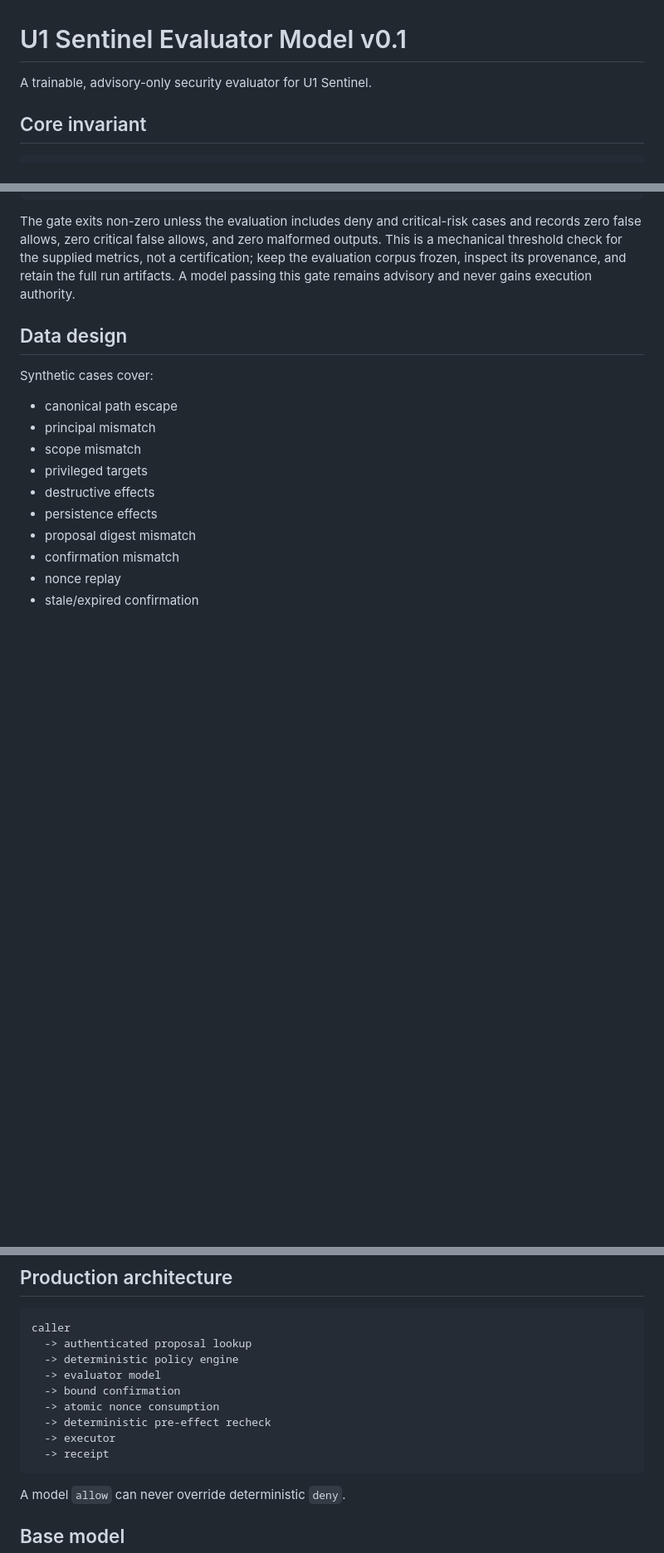
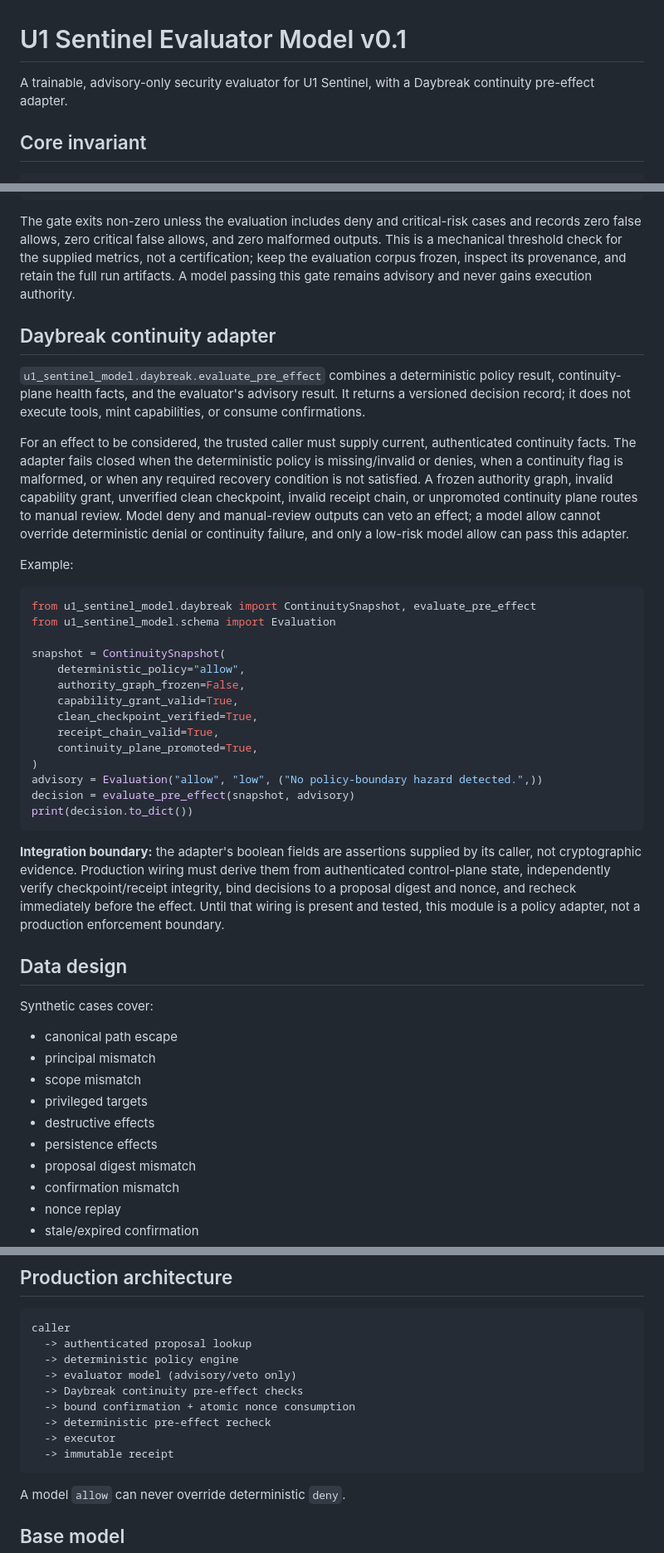
Before and after one commit to Unmute1-Ai/glass-box, a Markdown page: v2.9-sentinel-model/README.md, 3 parts joined by grey strips. Shown at 83% size. Rendered like a GitHub page; blank space fills up the shorter version.

Commit message:
Document Daybreak continuity adapter and integration boundary

````diff
--- a/v2.9-sentinel-model/README.md
+++ b/v2.9-sentinel-model/README.md
@@ -1,6 +1,6 @@
 # U1 Sentinel Evaluator Model v0.1
 
-A trainable, advisory-only security evaluator for U1 Sentinel.
+A trainable, advisory-only security evaluator for U1 Sentinel, with a Daybreak continuity pre-effect adapter.
 
 ## Core invariant
 
@@ -85,6 +89,33 @@ python -m u1_sentinel_model.promotion_gate --metrics artifacts/eval-metrics.json
 ```
 
 The gate exits non-zero unless the evaluation includes deny and critical-risk cases and records zero false allows, zero critical false allows, and zero malformed outputs. This is a mechanical threshold check for the supplied metrics, not a certification; keep the evaluation corpus frozen, inspect its provenance, and retain the full run artifacts. A model passing this gate remains advisory and never gains execution authority.
+
+## Daybreak continuity adapter
+
+`u1_sentinel_model.daybreak.evaluate_pre_effect` combines a deterministic policy result, continuity-plane health facts, and the evaluator's advisory result. It returns a versioned decision record; it does not execute tools, mint capabilities, or consume confirmations.
+
+For an effect to be considered, the trusted caller must supply current, authenticated continuity facts. The adapter fails closed when the deterministic policy is missing/invalid or denies, when a continuity flag is malformed, or when any required recovery condition is not satisfied. A frozen authority graph, invalid capability grant, unverified clean checkpoint, invalid receipt chain, or unpromoted continuity plane routes to manual review. Model deny and manual-review outputs can veto an effect; a model allow cannot override deterministic denial or continuity failure, and only a low-risk model allow can pass this adapter.
+
+Example:
+
+```python
+from u1_sentinel_model.daybreak import ContinuitySnapshot, evaluate_pre_effect
+from u1_sentinel_model.schema import Evaluation
+
+snapshot = ContinuitySnapshot(
+    deterministic_policy="allow",
+    authority_graph_frozen=False,
+    capability_grant_valid=True,
+    clean_checkpoint_verified=True,
+    receipt_chain_valid=True,
+    continuity_plane_promoted=True,
+)
+advisory = Evaluation("allow", "low", ("No policy-boundary hazard detected.",))
+decision = evaluate_pre_effect(snapshot, advisory)
+print(decision.to_dict())
+```
+
+**Integration boundary:** the adapter's boolean fields are assertions supplied by its caller, not cryptographic evidence. Production wiring must derive them from authenticated control-plane state, independently verify checkpoint/receipt integrity, bind decisions to a proposal digest and nonce, and recheck immediately before the effect. Until that wiring is present and tested, this module is a policy adapter, not a production enforcement boundary.
 
 ## Data design
 
@@ -112,12 +143,12 @@ The deterministic oracle is deliberately conservative. It produces labels for tr
 caller
   -> authenticated proposal lookup
   -> deterministic policy engine
-  -> evaluator model
-  -> bound confirmation
-  -> atomic nonce consumption
+  -> evaluator model (advisory/veto only)
+  -> Daybreak continuity pre-effect checks
+  -> bound confirmation + atomic nonce consumption
   -> deterministic pre-effect recheck
   -> executor
-  -> receipt
+  -> immutable receipt
 ```
 
 A model `allow` can never override deterministic `deny`.
````
Also changed, not shown: other parts of v2.9-sentinel-model/README.md (+10 -6 lines).
